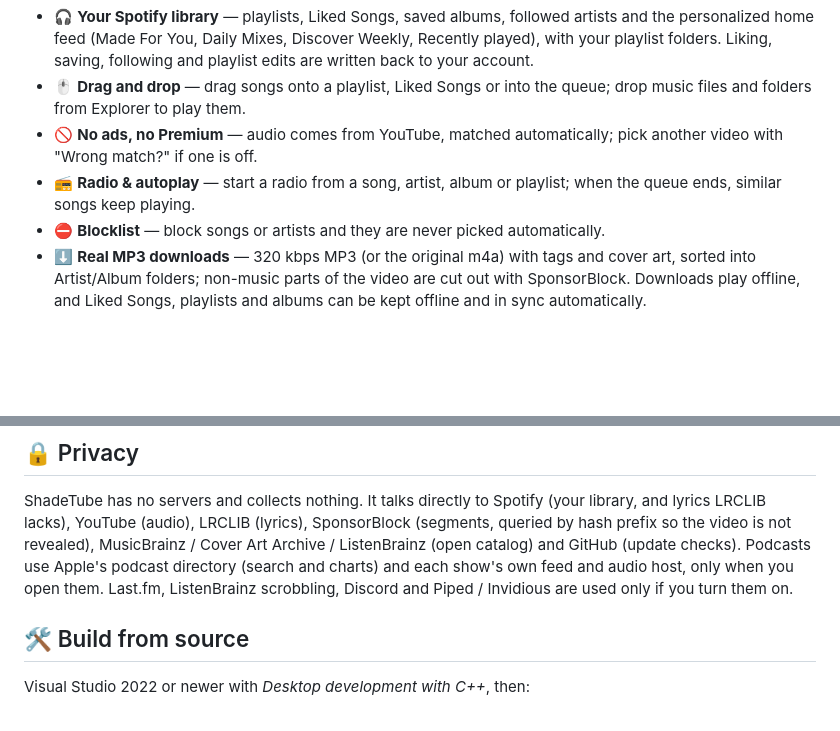
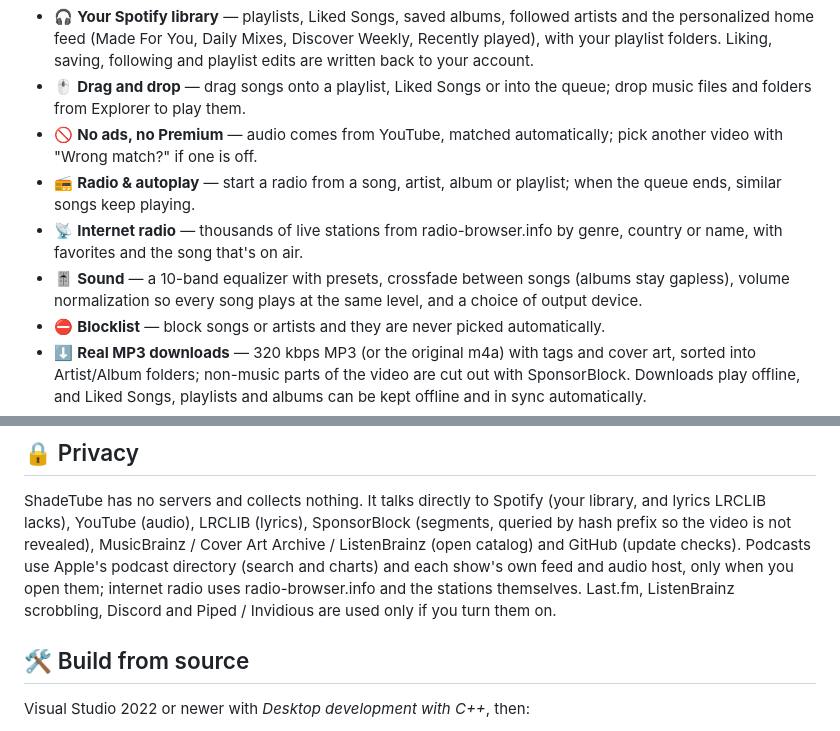
Before and after one commit to shadesofdeath/ShadeTube, a Markdown page: README.md, 2 parts joined by grey strips. GitHub-like rendering; blank space fills up the shorter version.

```diff
--- a/README.md
+++ b/README.md
@@ -42,6 +42,10 @@ starts instantly and stays light.
   "Wrong match?" if one is off.
 - 📻 **Radio & autoplay** — start a radio from a song, artist, album or playlist; when the queue ends, similar songs
   keep playing.
+- 📡 **Internet radio** — thousands of live stations from radio-browser.info by genre, country or name, with
+  favorites and the song that's on air.
+- 🎚️ **Sound** — a 10-band equalizer with presets, crossfade between songs (albums stay gapless), volume
+  normalization so every song plays at the same level, and a choice of output device.
 - ⛔ **Blocklist** — block songs or artists and they are never picked automatically.
 - ⬇️ **Real MP3 downloads** — 320 kbps MP3 (or the original m4a) with tags and cover art, sorted into
   Artist/Album folders; non-music parts of the video are cut out with SponsorBlock. Downloads play offline, and
@@ -126,8 +130,9 @@ The portable copy: delete `ShadeTube.exe` and `%LOCALAPPDATA%\ShadeTube`.
 ShadeTube has no servers and collects nothing. It talks directly to Spotify (your library, and lyrics LRCLIB
 lacks), YouTube (audio), LRCLIB (lyrics), SponsorBlock (segments, queried by hash prefix so the video is not
 revealed), MusicBrainz / Cover Art Archive / ListenBrainz (open catalog) and GitHub (update checks). Podcasts use
-Apple's podcast directory (search and charts) and each show's own feed and audio host, only when you open them.
-Last.fm, ListenBrainz scrobbling, Discord and Piped / Invidious are used only if you turn them on.
+Apple's podcast directory (search and charts) and each show's own feed and audio host, only when you open them;
+internet radio uses radio-browser.info and the stations themselves. Last.fm, ListenBrainz scrobbling, Discord and
+Piped / Invidious are used only if you turn them on.
 
 ## 🛠 Build from source
 
```
Also changed, not shown: README.tr.md (+6 -1 lines).
